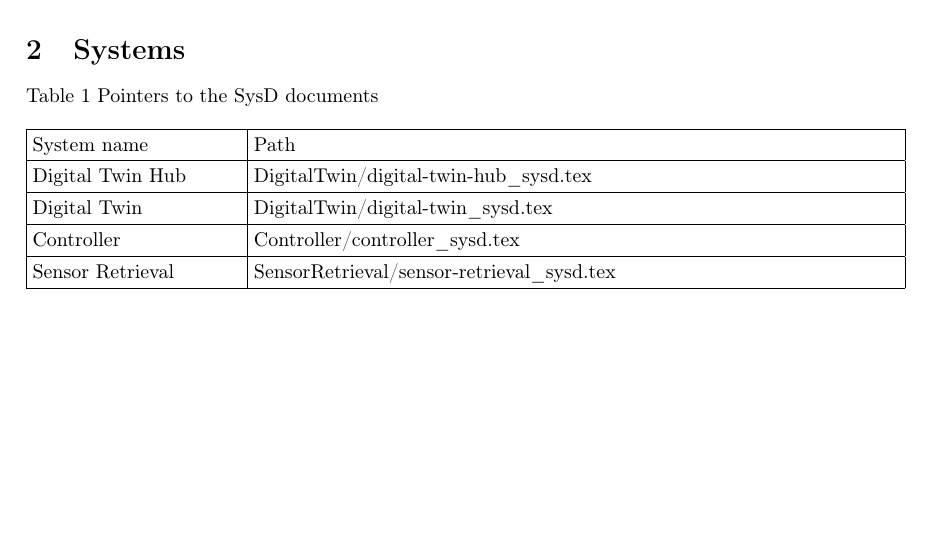
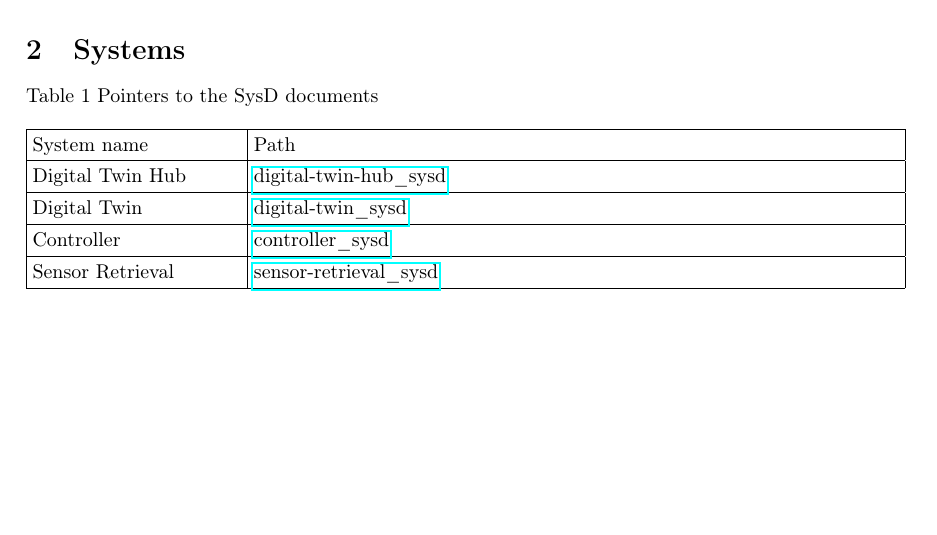
Before and after one commit to MrDweller/digital-twin-hub, a LaTeX document (docs/Digital-Twin_SoSD.tex): part of page 3 of 12, cut so that both start at the same text. Compiled offline with pdfLaTeX.

Commit message:
Changes references to sysd

```diff
--- a/docs/Digital-Twin_SoSD.tex
+++ b/docs/Digital-Twin_SoSD.tex
@@ -18,6 +18,7 @@
 \usepackage[pdftex]{graphicx}
 \usepackage{float}
 \usepackage{xr}
+\usepackage{hyperref}
 
 \makeatletter
 \newcommand\arraybslash{\let\\\@arraycr}
@@ -100,13 +101,13 @@ Table \stepcounter{Table}{\theTable} Pointers to the SysD documents
 System name &
 Path\\\hline
 Digital Twin Hub &
-DigitalTwin/digital-twin-hub\_sysd.tex\\\hline
+\href{https://github.com/MrDweller/digital-twin-hub/blob/master/docs/DigitalTwin/digital-twin-hub_sysd.pdf}{digital-twin-hub\_sysd}\\\hline
 Digital Twin &
-DigitalTwin/digital-twin\_sysd.tex\\\hline
+\href{https://github.com/MrDweller/digital-twin-hub/blob/master/docs/DigitalTwin/digital-twin_sysd.pdf}{digital-twin\_sysd} \\\hline
 Controller &
-Controller/controller\_sysd.tex\\\hline
+\href{https://github.com/MrDweller/controller-system/blob/master/docs/controller_sysd.pdf}{controller\_sysd}\\\hline
 Sensor Retrieval &
-SensorRetrieval/sensor-retrieval\_sysd.tex\\\hline
+\href{https://github.com/MrDweller/sensor-retrieval-system/blob/master/docs/sensor-retrieval_sysd.pdf}{sensor-retrieval\_sysd}\\\hline
 \end{supertabular}
 \end{flushleft}
 
```
